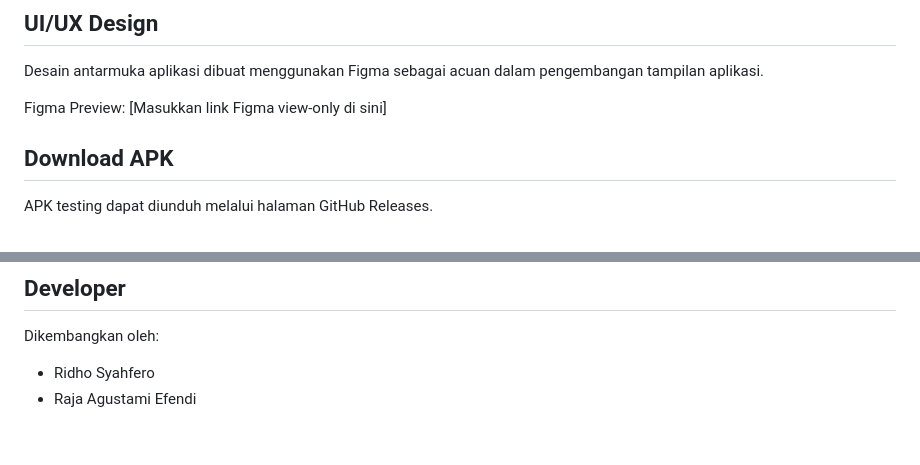
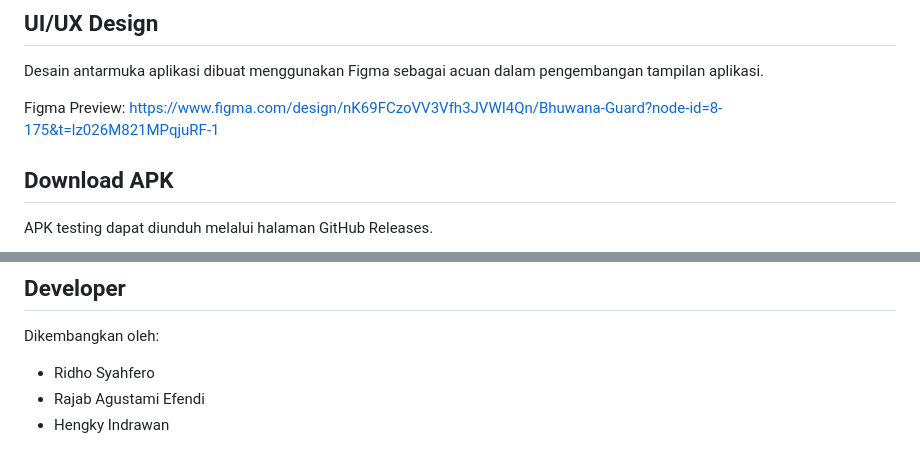
Before and after one commit to RidhoS22/Bhuwana_Guard_Mobile, a Markdown page: README.md, 2 parts joined by grey strips. Drawn GitHub-style.

```diff
--- a/README.md
+++ b/README.md
@@ -40,7 +59,7 @@ Project ini dibuat sebagai bagian dari pengembangan aplikasi mobile dan portfoli
 Desain antarmuka aplikasi dibuat menggunakan Figma sebagai acuan dalam pengembangan tampilan aplikasi.
 
 Figma Preview:
-[Masukkan link Figma view-only di sini]
+https://www.figma.com/design/nK69FCzoVV3Vfh3JVWI4Qn/Bhuwana-Guard?node-id=8-175&t=lz026M821MPqjuRF-1
 
 ## Download APK
 
@@ -146,4 +165,5 @@ Project ini masih berada dalam tahap pengembangan dan testing. Beberapa fitur da
 Dikembangkan oleh:
 
 * Ridho Syahfero
-* Raja Agustami Efendi
+* Rajab Agustami Efendi
+* Hengky Indrawan
```
Also changed, not shown: other parts of README.md (+22 -3 lines).
